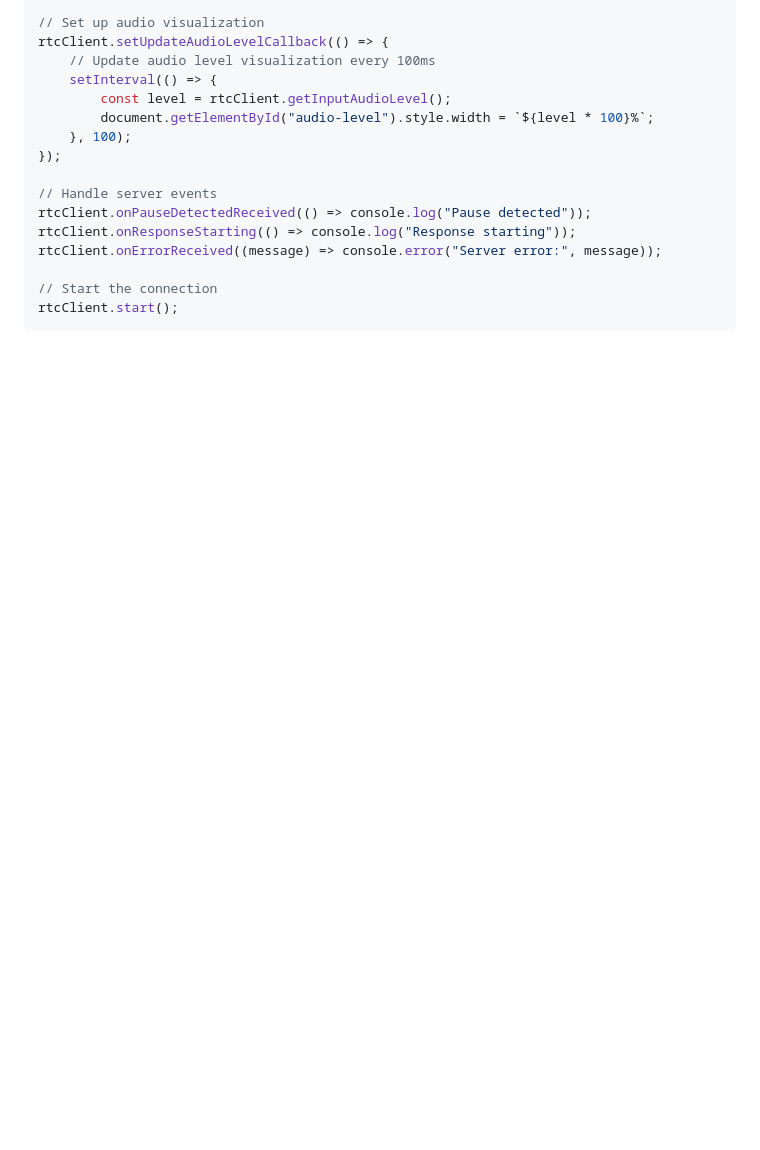
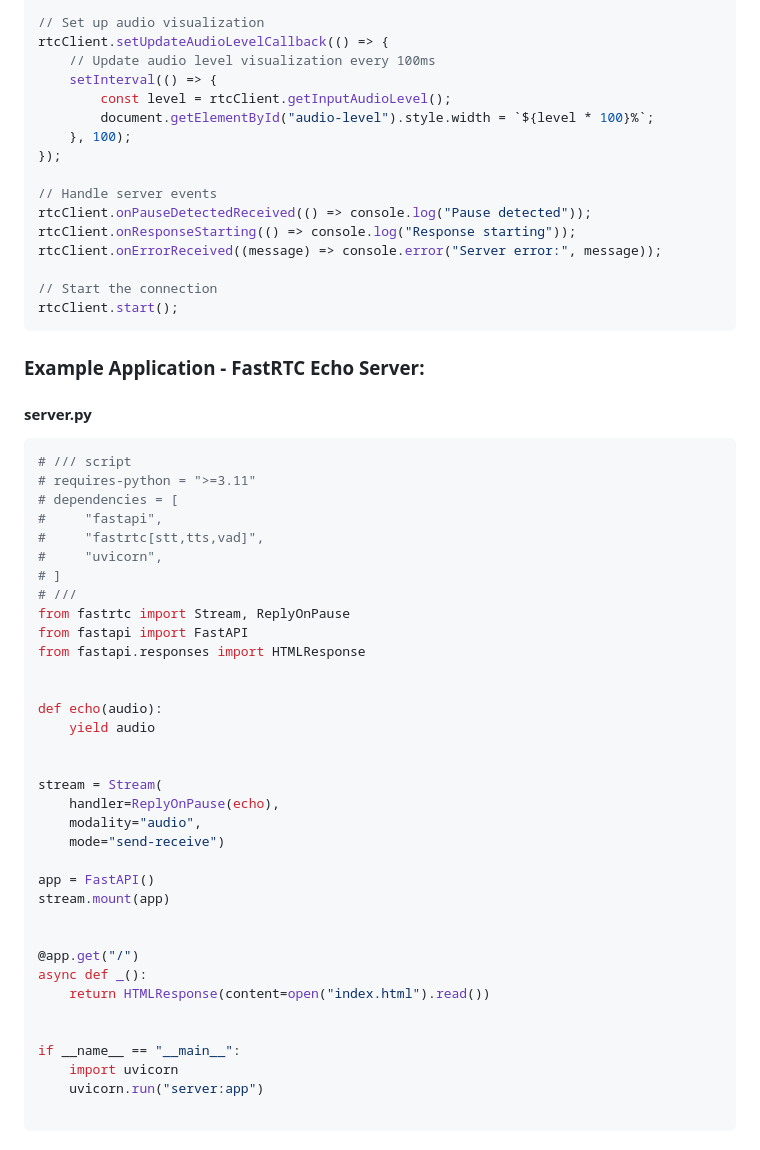
Before and after one commit to lalanikarim/fastrtc-client, a Markdown page: README.md, the part around the change printed below. Drawn GitHub-style; blank space fills up the shorter version.

Commit message:
added echo server example

````diff
--- a/README.md
+++ b/README.md
@@ -125,3 +125,46 @@ rtcClient.onErrorReceived((message) => console.error("Server error:", message));
 // Start the connection
 rtcClient.start();
 ```
+
+### Example Application - FastRTC Echo Server:
+
+#### server.py
+
+```python
+# /// script
+# requires-python = ">=3.11"
+# dependencies = [
+#     "fastapi",
+#     "fastrtc[stt,tts,vad]",
+#     "uvicorn",
+# ]
+# ///
+from fastrtc import Stream, ReplyOnPause
+from fastapi import FastAPI
+from fastapi.responses import HTMLResponse
+
+
+def echo(audio):
+    yield audio
+
+
+stream = Stream(
+    handler=ReplyOnPause(echo),
+    modality="audio",
+    mode="send-receive")
+
+app = FastAPI()
+stream.mount(app)
+
+
+@app.get("/")
+async def _():
+    return HTMLResponse(content=open("index.html").read())
+
+
+if __name__ == "__main__":
+    import uvicorn
+    uvicorn.run("server:app")
+
+```
+
````
Also changed, not shown: other parts of README.md (+56 -0 lines).
